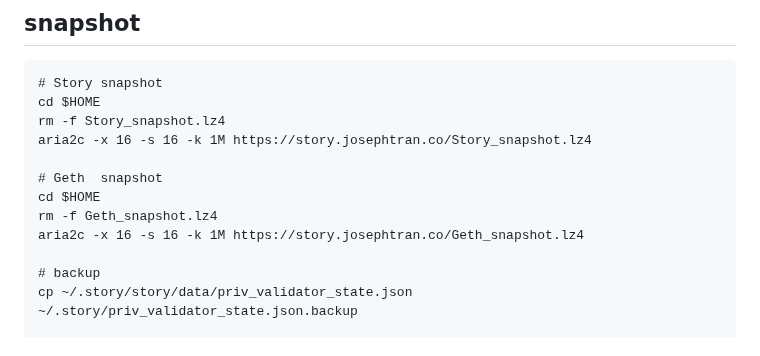
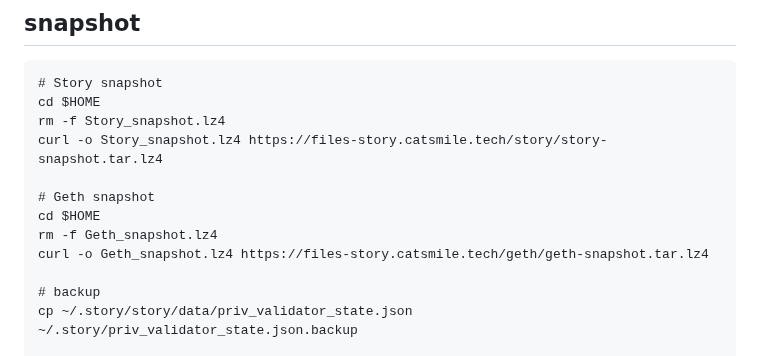
Before and after one commit to catsmile100/Validator-Testnet, a Markdown page: Story/Readme.md, the part around the change. Rendered like a GitHub page.

```diff
--- a/Story/Readme.md
+++ b/Story/Readme.md
@@ -144,12 +144,12 @@ EOF
 # Story snapshot
 cd $HOME
 rm -f Story_snapshot.lz4
-aria2c -x 16 -s 16 -k 1M https://story.josephtran.co/Story_snapshot.lz4
+curl -o Story_snapshot.lz4 https://files-story.catsmile.tech/story/story-snapshot.tar.lz4
 
-# Geth  snapshot
+# Geth snapshot
 cd $HOME
 rm -f Geth_snapshot.lz4
-aria2c -x 16 -s 16 -k 1M https://story.josephtran.co/Geth_snapshot.lz4
+curl -o Geth_snapshot.lz4 https://files-story.catsmile.tech/geth/geth-snapshot.tar.lz4
 
 # backup
 cp ~/.story/story/data/priv_validator_state.json ~/.story/priv_validator_state.json.backup
```
